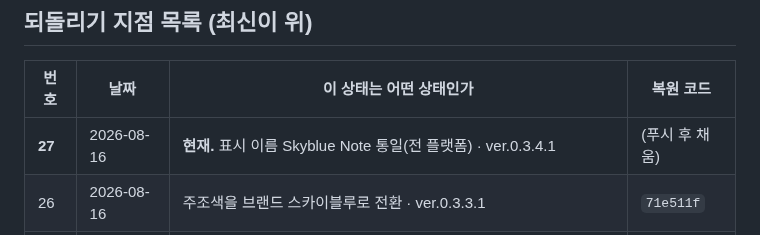
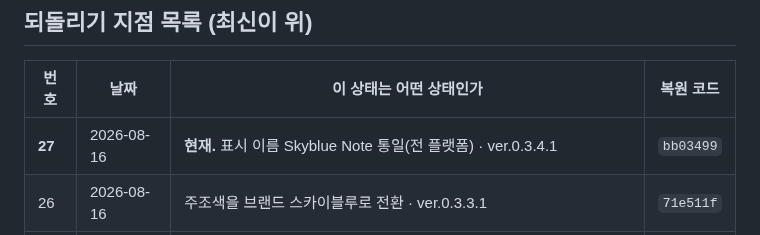
Before and after one commit to ziririt/simpletext-app, a Markdown page: 버전기록.md, the part around the change. Drawn GitHub-style.

Commit message:
버전기록: 복원 코드 채움

```diff
--- a/버전기록.md
+++ b/버전기록.md
@@ -19,7 +19,7 @@
 
 | 번호 | 날짜 | 이 상태는 어떤 상태인가 | 복원 코드 |
 |---|---|---|---|
-| **27** | 2026-08-16 | **현재.** 표시 이름 Skyblue Note 통일(전 플랫폼) · ver.0.3.4.1 | (푸시 후 채움) |
+| **27** | 2026-08-16 | **현재.** 표시 이름 Skyblue Note 통일(전 플랫폼) · ver.0.3.4.1 | `bb03499` |
 | 26 | 2026-08-16 | 주조색을 브랜드 스카이블루로 전환 · ver.0.3.3.1 | `71e511f` |
 | 25 | 2026-08-16 | 정식 아이콘 Cloudfall 적용(전 플랫폼) · ver.0.3.2.1 | `06a48b1` |
 | 24 | 2026-08-16 | 앱 아이콘 파이프라인 + 임시 하늘색 아이콘 · ver.0.3.1.1 | `0e774fa` |
```
